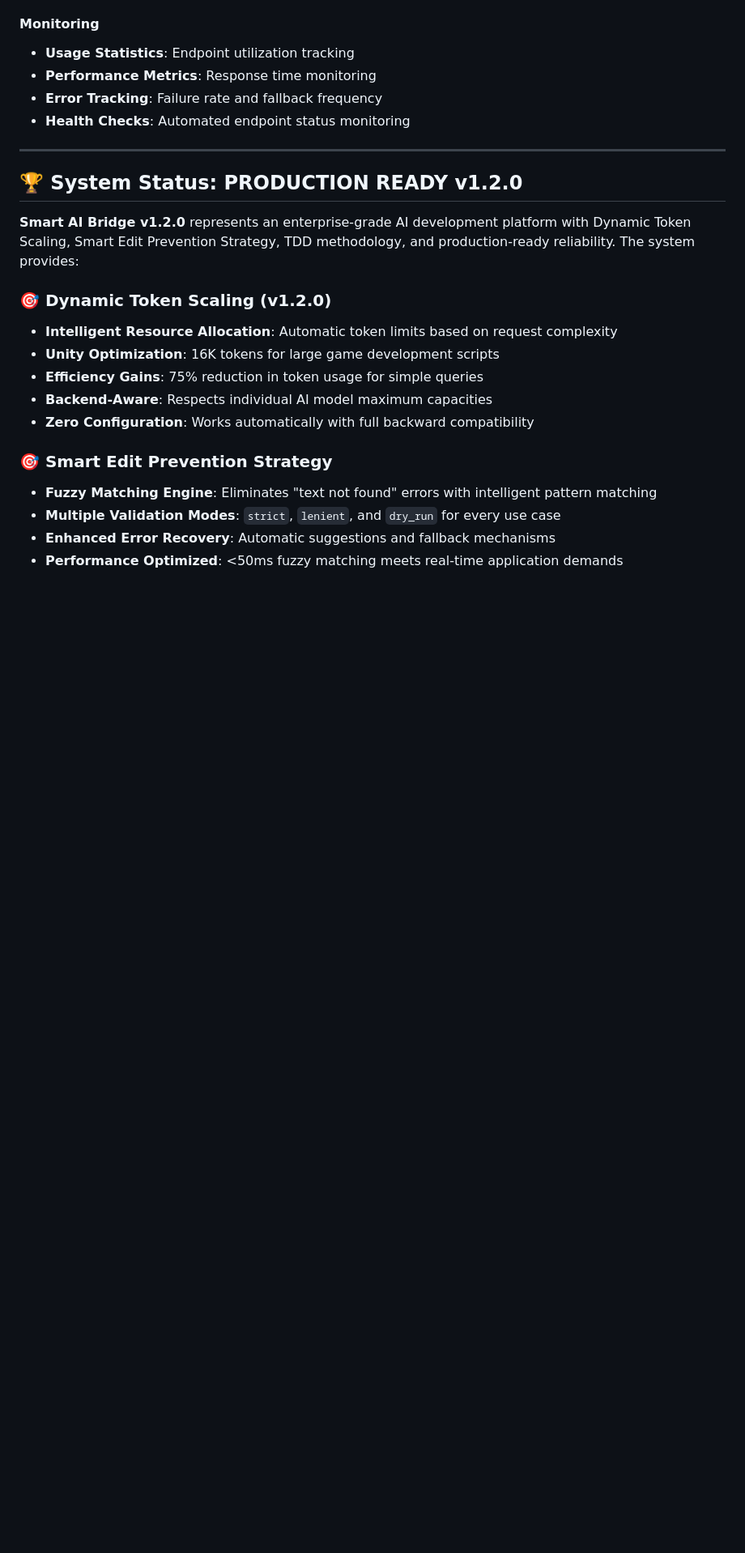
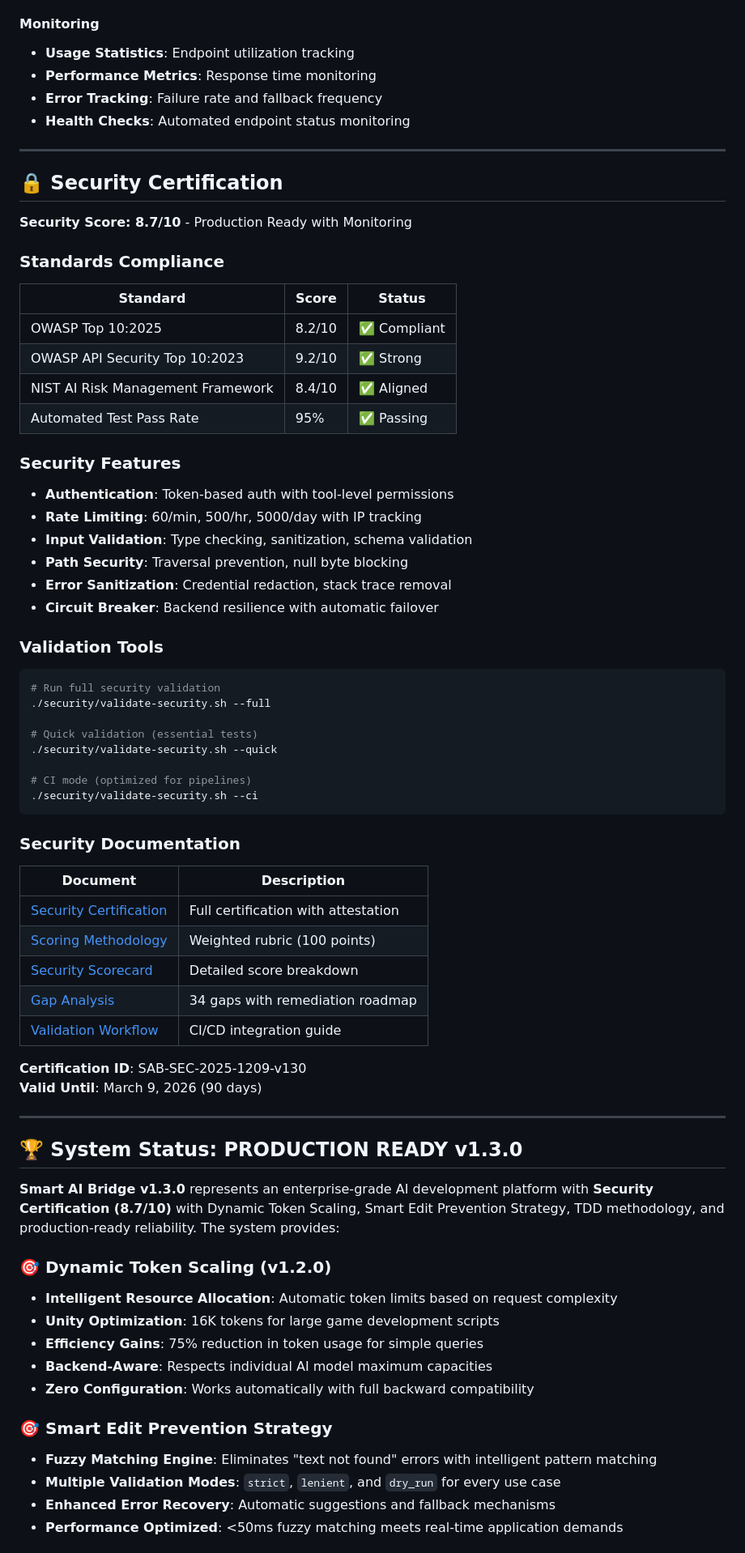
Before and after one commit to Platano78/smart-ai-bridge, a Markdown page: README.md, the part around one of its changes. Shown at 81% size. Drawn GitHub-style; blank space fills up the shorter version.

Commit message:
docs(readme): Add v1.3.0 security certification section
- Add Security Certification section with 8.7/10 score
- Document OWASP Top 10:2025, API Security, NIST AI RMF compliance
- Add security validation tools and commands
- Link to security documentation files
- Update version references to v1.3.0
- Add v1.3.0 release notes with security features

🤖 Generated with [Claude Code](https://claude.com/claude-code)

Co-Authored-By: Claude Opus 4.5 <noreply@anthropic.com>

````diff
--- a/README.md
+++ b/README.md
@@ -981,9 +999,59 @@ Learn to identify high-quality vs poor DeepSeek responses. Includes:
 
 ---
 
-## 🏆 System Status: PRODUCTION READY v1.2.0
+## 🔒 Security Certification
 
-**Smart AI Bridge v1.2.0** represents an enterprise-grade AI development platform with Dynamic Token Scaling, Smart Edit Prevention Strategy, TDD methodology, and production-ready reliability. The system provides:
+**Security Score: 8.7/10** - Production Ready with Monitoring
+
+### Standards Compliance
+
+| Standard | Score | Status |
+|----------|-------|--------|
+| OWASP Top 10:2025 | 8.2/10 | ✅ Compliant |
+| OWASP API Security Top 10:2023 | 9.2/10 | ✅ Strong |
+| NIST AI Risk Management Framework | 8.4/10 | ✅ Aligned |
+| Automated Test Pass Rate | 95% | ✅ Passing |
+
+### Security Features
+
+- **Authentication**: Token-based auth with tool-level permissions
+- **Rate Limiting**: 60/min, 500/hr, 5000/day with IP tracking
+- **Input Validation**: Type checking, sanitization, schema validation
+- **Path Security**: Traversal prevention, null byte blocking
+- **Error Sanitization**: Credential redaction, stack trace removal
+- **Circuit Breaker**: Backend resilience with automatic failover
+
+### Validation Tools
+
+```bash
+# Run full security validation
+./security/validate-security.sh --full
+
+# Quick validation (essential tests)
+./security/validate-security.sh --quick
+
+# CI mode (optimized for pipelines)
+./security/validate-security.sh --ci
+```
+
+### Security Documentation
+
+| Document | Description |
+|----------|-------------|
+| [Security Certification](security/SECURITY-CERTIFICATION-v1.3.0.md) | Full certification with attestation |
+| [Scoring Methodology](security/SCORING-METHODOLOGY.md) | Weighted rubric (100 points) |
+| [Security Scorecard](security/SECURITY-SCORECARD-v1.3.0.md) | Detailed score breakdown |
+| [Gap Analysis](security/GAP-ANALYSIS-REPORT.md) | 34 gaps with remediation roadmap |
+| [Validation Workflow](security/VALIDATION-WORKFLOW.md) | CI/CD integration guide |
+
+**Certification ID**: SAB-SEC-2025-1209-v130
+**Valid Until**: March 9, 2026 (90 days)
+
+---
+
+## 🏆 System Status: PRODUCTION READY v1.3.0
+
+**Smart AI Bridge v1.3.0** represents an enterprise-grade AI development platform with **Security Certification (8.7/10)** with Dynamic Token Scaling, Smart Edit Prevention Strategy, TDD methodology, and production-ready reliability. The system provides:
 
 ### 🎯 Dynamic Token Scaling (v1.2.0)
 - **Intelligent Resource Allocation**: Automatic token limits based on request complexity
````
Also changed, not shown: other parts of README.md (+18 -0 lines).
